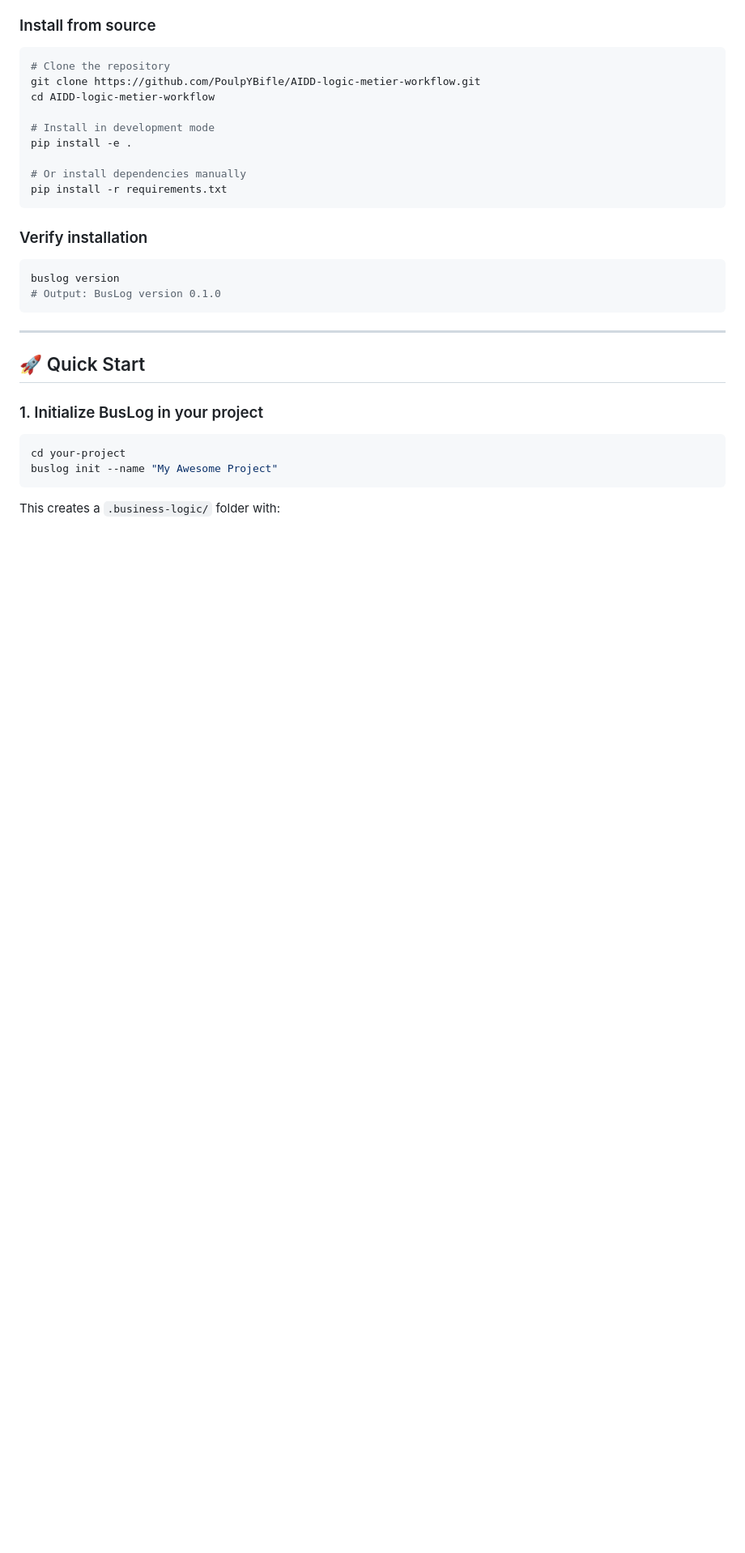
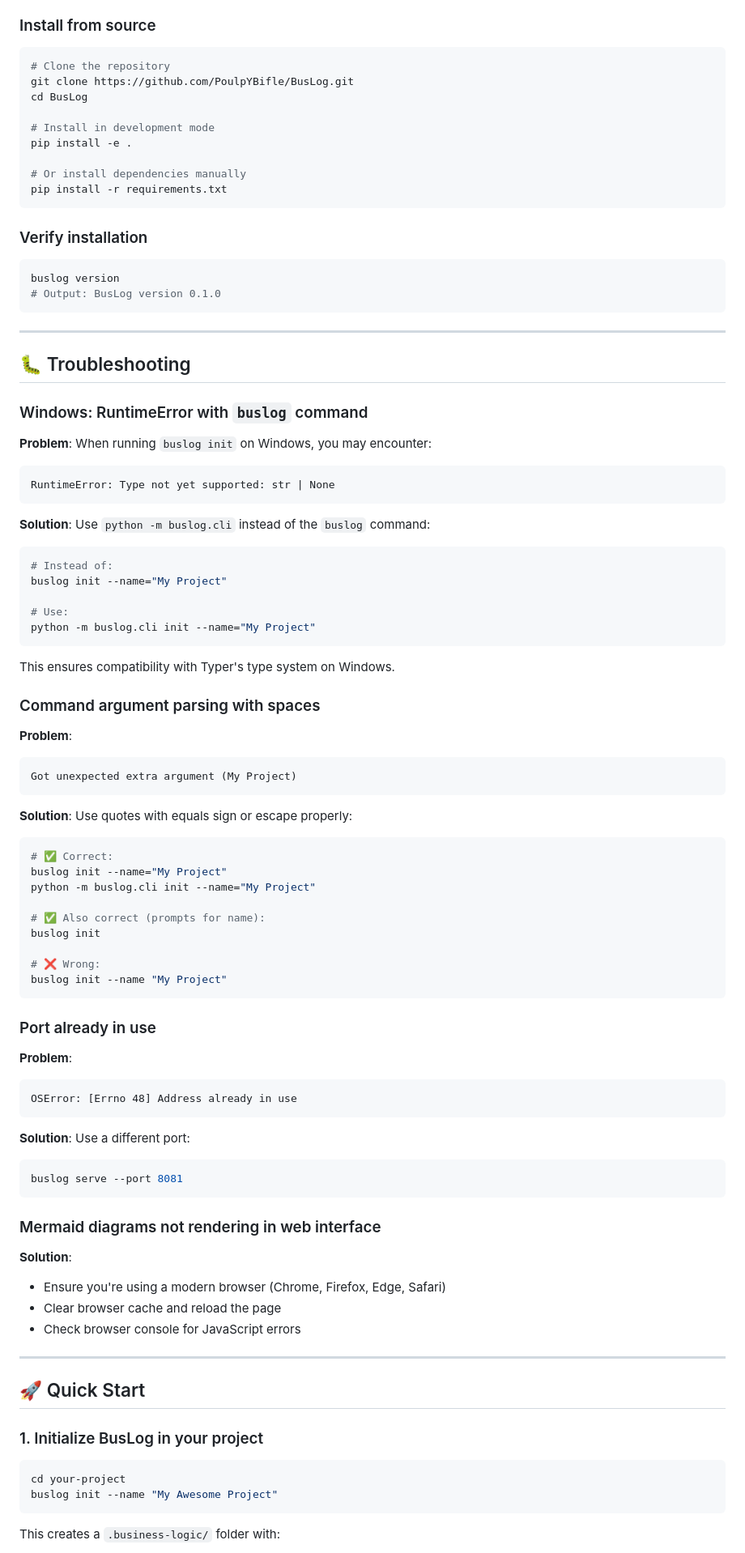
Before and after one commit to PoulpYBifle/AIDD-logic-metier-workflow, a Markdown page: README.md, the part around the change. Shown at 81% size. Rendered like a GitHub page; blank space fills up the shorter version.

````diff
--- a/README.md
+++ b/README.md
@@ -76,8 +76,8 @@ buslog serve             # Launch web interface
 
 ```bash
 # Clone the repository
-git clone https://github.com/PoulpYBifle/AIDD-logic-metier-workflow.git
-cd AIDD-logic-metier-workflow
+git clone https://github.com/PoulpYBifle/BusLog.git
+cd BusLog
 
 # Install in development mode
 pip install -e .
@@ -92,6 +92,70 @@ pip install -r requirements.txt
 buslog version
 # Output: BusLog version 0.1.0
 ```
+
+---
+
+## 🐛 Troubleshooting
+
+### Windows: RuntimeError with `buslog` command
+
+**Problem**: When running `buslog init` on Windows, you may encounter:
+```
+RuntimeError: Type not yet supported: str | None
+```
+
+**Solution**: Use `python -m buslog.cli` instead of the `buslog` command:
+
+```bash
+# Instead of:
+buslog init --name="My Project"
+
+# Use:
+python -m buslog.cli init --name="My Project"
+```
+
+This ensures compatibility with Typer's type system on Windows.
+
+### Command argument parsing with spaces
+
+**Problem**:
+```
+Got unexpected extra argument (My Project)
+```
+
+**Solution**: Use quotes with equals sign or escape properly:
+
+```bash
+# ✅ Correct:
+buslog init --name="My Project"
+python -m buslog.cli init --name="My Project"
+
+# ✅ Also correct (prompts for name):
+buslog init
+
+# ❌ Wrong:
+buslog init --name "My Project"
+```
+
+### Port already in use
+
+**Problem**:
+```
+OSError: [Errno 48] Address already in use
+```
+
+**Solution**: Use a different port:
+
+```bash
+buslog serve --port 8081
+```
+
+### Mermaid diagrams not rendering in web interface
+
+**Solution**:
+- Ensure you're using a modern browser (Chrome, Firefox, Edge, Safari)
+- Clear browser cache and reload the page
+- Check browser console for JavaScript errors
 
 ---
 
````
Also changed, not shown: buslog/README.md (deleted, +0 -365 lines).
